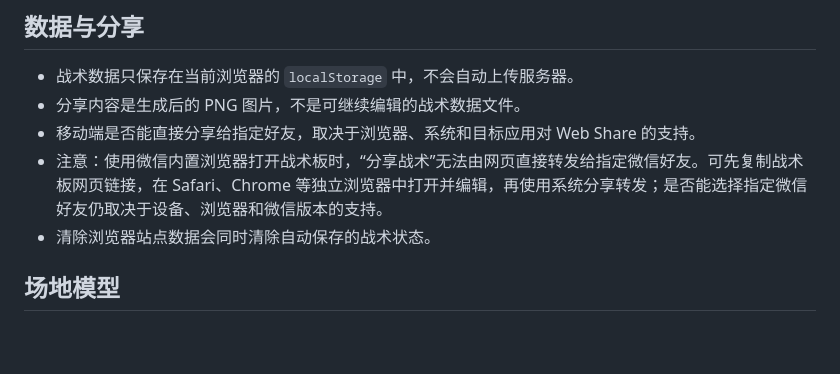
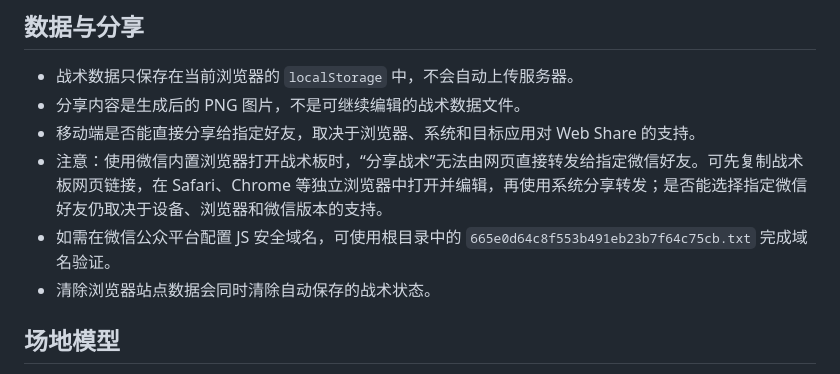
Before and after one commit to xiaonaneo/badminton-tactic-board, a Markdown page: badminton-tactic-board/README.md, the part around one of its changes. Rendered like a GitHub page; blank space fills up the shorter version.

```diff
--- a/badminton-tactic-board/README.md
+++ b/badminton-tactic-board/README.md
@@ -52,6 +52,7 @@ npm run dev
 - 分享内容是生成后的 PNG 图片，不是可继续编辑的战术数据文件。
 - 移动端是否能直接分享给指定好友，取决于浏览器、系统和目标应用对 Web Share 的支持。
 - 注意：使用微信内置浏览器打开战术板时，“分享战术”无法由网页直接转发给指定微信好友。可先复制战术板网页链接，在 Safari、Chrome 等独立浏览器中打开并编辑，再使用系统分享转发；是否能选择指定微信好友仍取决于设备、浏览器和微信版本的支持。
+- 如需在微信公众平台配置 JS 安全域名，可使用根目录中的 `665e0d64c8f553b491eb23b7f64c75cb.txt` 完成域名验证。
 - 清除浏览器站点数据会同时清除自动保存的战术状态。
 
 ## 场地模型
```
Also changed, not shown: other parts of badminton-tactic-board/README.md (+1 -1 lines).
